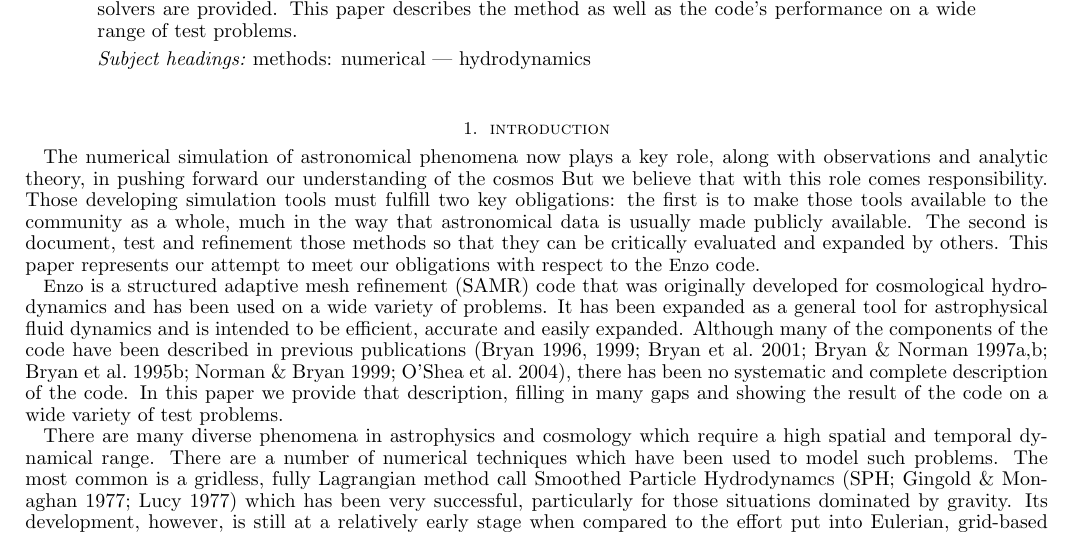
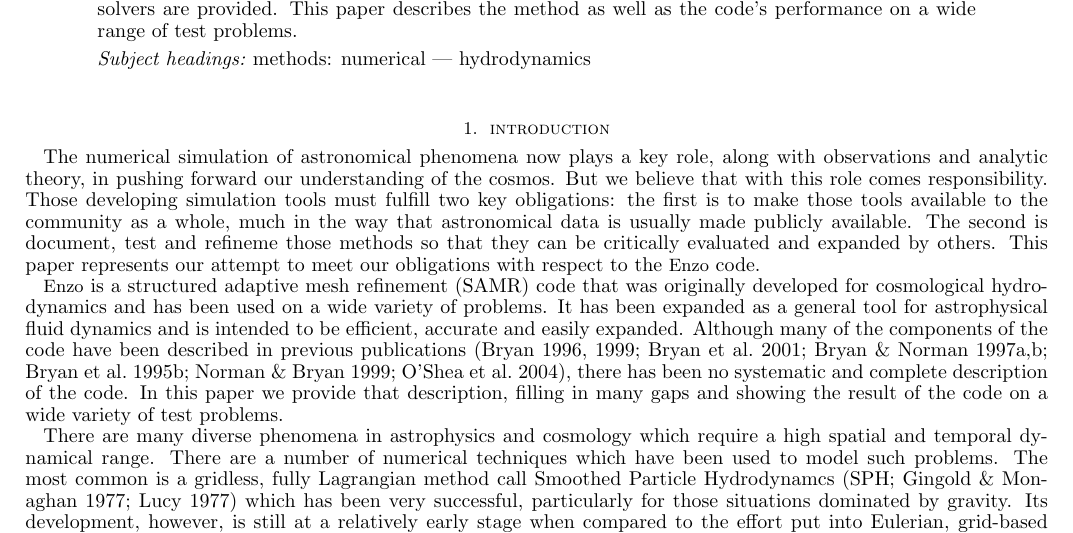
Before and after one commit to enzo-project/enzo-method-paper, a LaTeX document (ms.tex, which reads introduction.tex): part of page 1 of 30, cut so that both start at the same text. Compiled offline with pdfLaTeX.

Commit message:
Intermediate checkin

```diff
--- a/introduction.tex
+++ b/introduction.tex
@@ -1,9 +1,9 @@
 
 \section{Introduction}\label{sec.intro}
 
-The numerical simulation of astronomical phenomena now plays a key role, along with observations and analytic theory, in pushing forward our understanding of the cosmos
+The numerical simulation of astronomical phenomena now plays a key role, along with observations and analytic theory, in pushing forward our understanding of the cosmos.
 %\citep[e.g.,][]{DecadalSurvey01}.
-But we believe that with this role comes responsibility.  Those developing simulation tools must fulfill two key obligations: the first is to make those tools available to the community as a whole, much in the way that astronomical data is usually made publicly available.  The second is document, test and refinement those methods so that they can be critically evaluated and expanded by others.  This paper represents our attempt to meet our obligations with respect to the \enzo\ code.
+But we believe that with this role comes responsibility.  Those developing simulation tools must fulfill two key obligations: the first is to make those tools available to the community as a whole, much in the way that astronomical data is usually made publicly available.  The second is document, test and refineme those methods so that they can be critically evaluated and expanded by others.  This paper represents our attempt to meet our obligations with respect to the \enzo\ code.
 
 \enzo\ is a structured adaptive mesh refinement (SAMR) code that was originally developed for cosmological hydrodynamics and has been used on a wide variety of problems.  It has been expanded as a general tool for astrophysical fluid dynamics and is intended to be efficient, accurate and easily expanded.  Although many of the components of the code have been described in previous publications \citep{1995CoPhC..89..149B, BryanThesis96, Bryan97a, Bryan97b, Norman99, BryanCompSci99, Bryan01, Oshea04}, there has been no systematic and complete description of the code.  In this paper we provide that description, filling in many gaps and showing the result of the code on a wide variety of test problems.
 
```
Also changed, not shown: ms.tex (+1 -1 lines).
